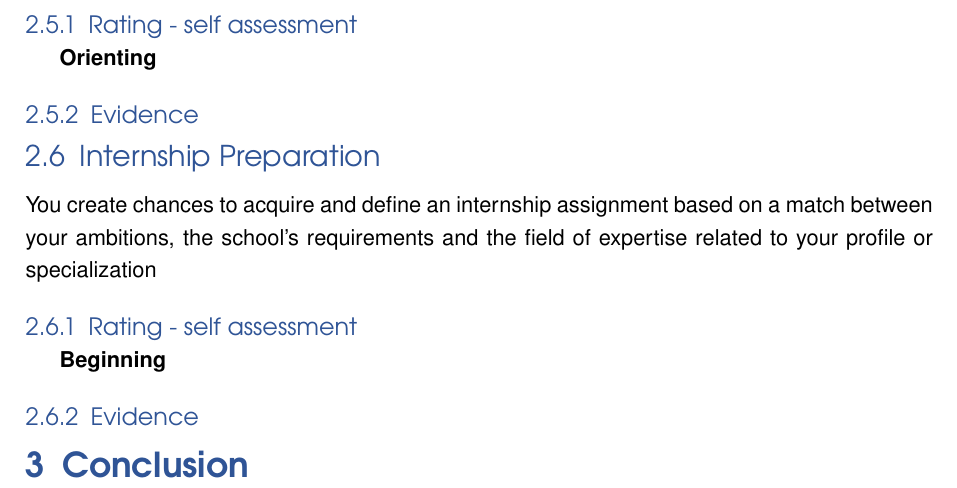
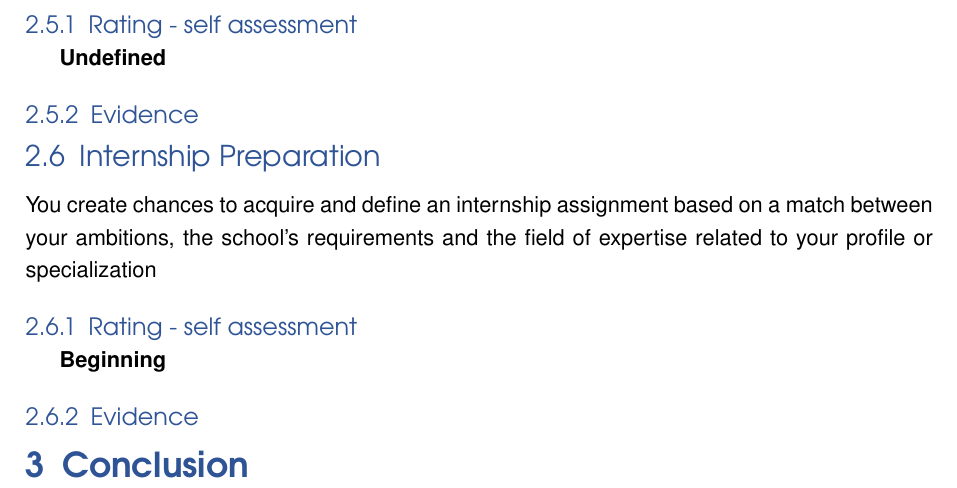
Before and after one commit to MichalI495002/PDR-AI4-RB02, a LaTeX document (PDR.tex): part of page 9 of 9, cut so that both start at the same text. Compiled offline with pdfLaTeX.

Commit message:
undefined

```diff
--- a/PDR.tex
+++ b/PDR.tex
@@ -245,7 +245,7 @@ Being aware of your strengths and pitfalls means that you are able to recognize
 
 
 \subsubsection{Rating - self assessment}
-\textbf{Orienting}
+\textbf{Undefined}
 \subsubsection{Evidence}
 
 \subsection{Internship Preparation}
```
Also changed, not shown: PDR.pdf, 3 other files.
